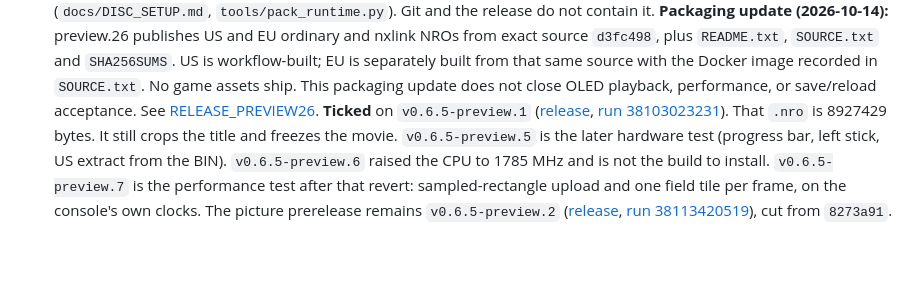
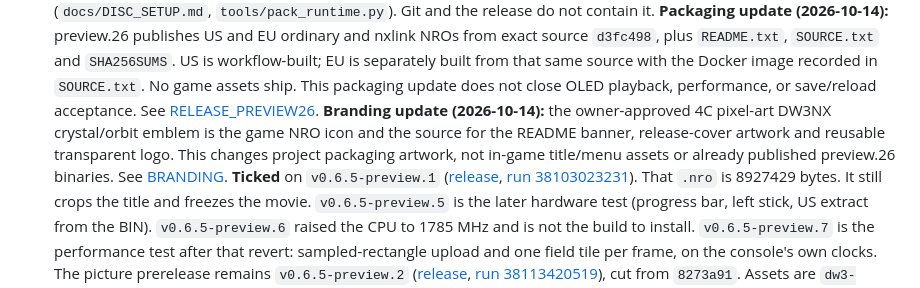
Before and after one commit to Larbaco/dw3-switch, a Markdown page: docs/ROADMAP.md, the part around the change. Rendered like a GitHub page; blank space fills up the shorter version.

```diff
--- a/docs/ROADMAP.md
+++ b/docs/ROADMAP.md
@@ -736,6 +736,11 @@ tick does not start Phase 6.
   source with the Docker image recorded in `SOURCE.txt`. No game assets ship.
   This packaging update does not close OLED playback, performance, or save/reload
   acceptance. See [RELEASE_PREVIEW26](RELEASE_PREVIEW26.md).
+  **Branding update (2026-10-14):** the owner-approved 4C pixel-art DW3NX
+  crystal/orbit emblem is the game NRO icon and the source for the README
+  banner, release-cover artwork and reusable transparent logo. This changes
+  project packaging artwork, not in-game title/menu assets or already
+  published preview.26 binaries. See [BRANDING](BRANDING.md).
   **Ticked** on `v0.6.5-preview.1`
   ([release](https://github.com/Larbaco/dw3-switch/releases/tag/v0.6.5-preview.1),
   [run 38103023231](https://github.com/Larbaco/dw3-switch/actions/runs/38103023231)).
```
Also changed, not shown: README.md (+5 -0 lines), docs/BRANDING.md (added, +77 -0 lines), platforms/switch/README.md (+8 -4 lines), docs/assets/banner-1280x640.png (added), docs/assets/icon-256.png, 5 other files.
